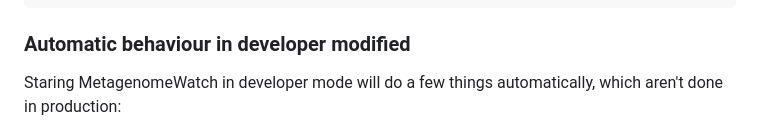
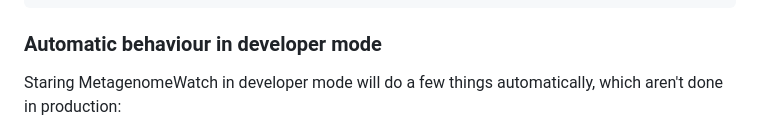
Before and after one commit to rki-mf1/mgwatch, a Markdown page: README.md, the part around the change. Drawn GitHub-style.

Commit message:
Fix typo

````diff
--- a/README.md
+++ b/README.md
@@ -96,7 +96,7 @@ $ ./mgw.sh -h
 $ ./mgw.sh -bm
 ```
 
-### Automatic behaviour in developer modified
+### Automatic behaviour in developer mode
 
 Staring MetagenomeWatch in developer mode will do a few things automatically, which aren't done in production:
 
````
